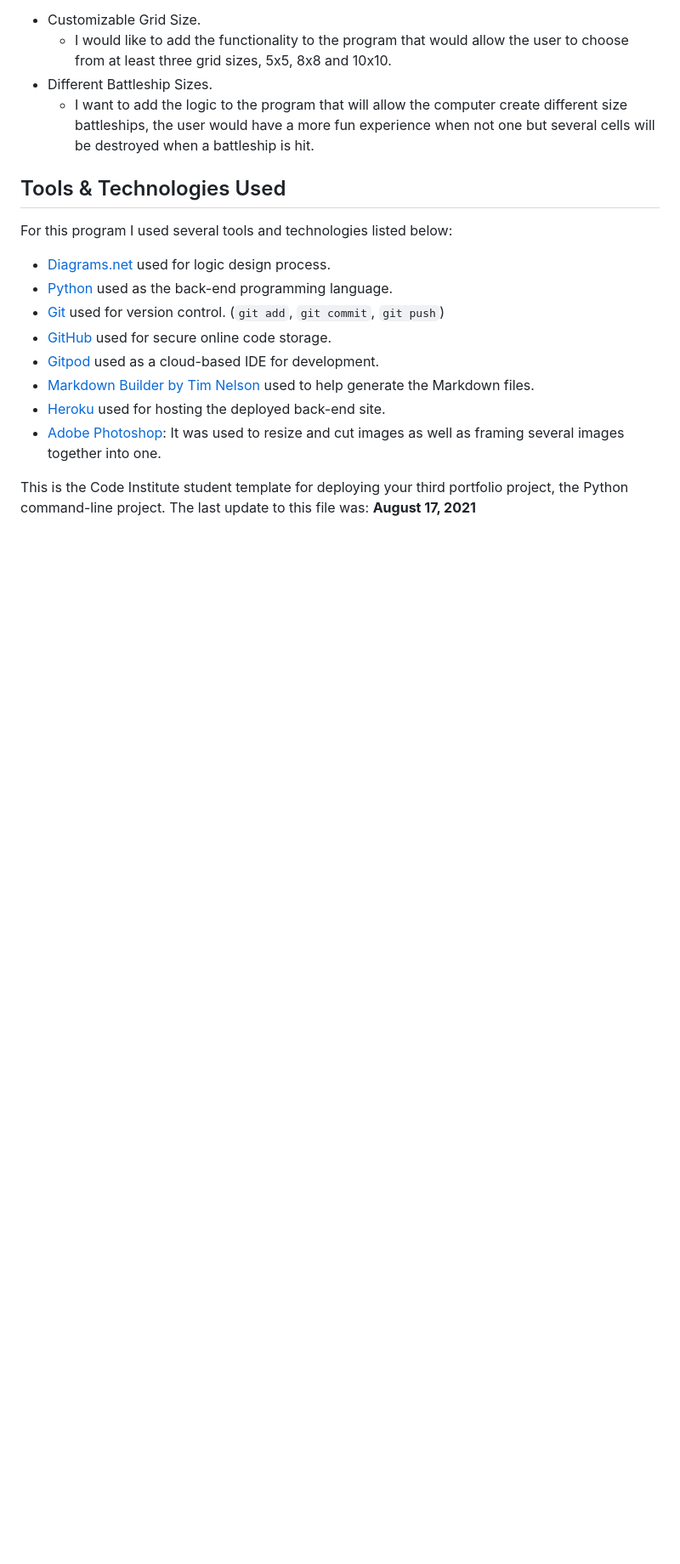
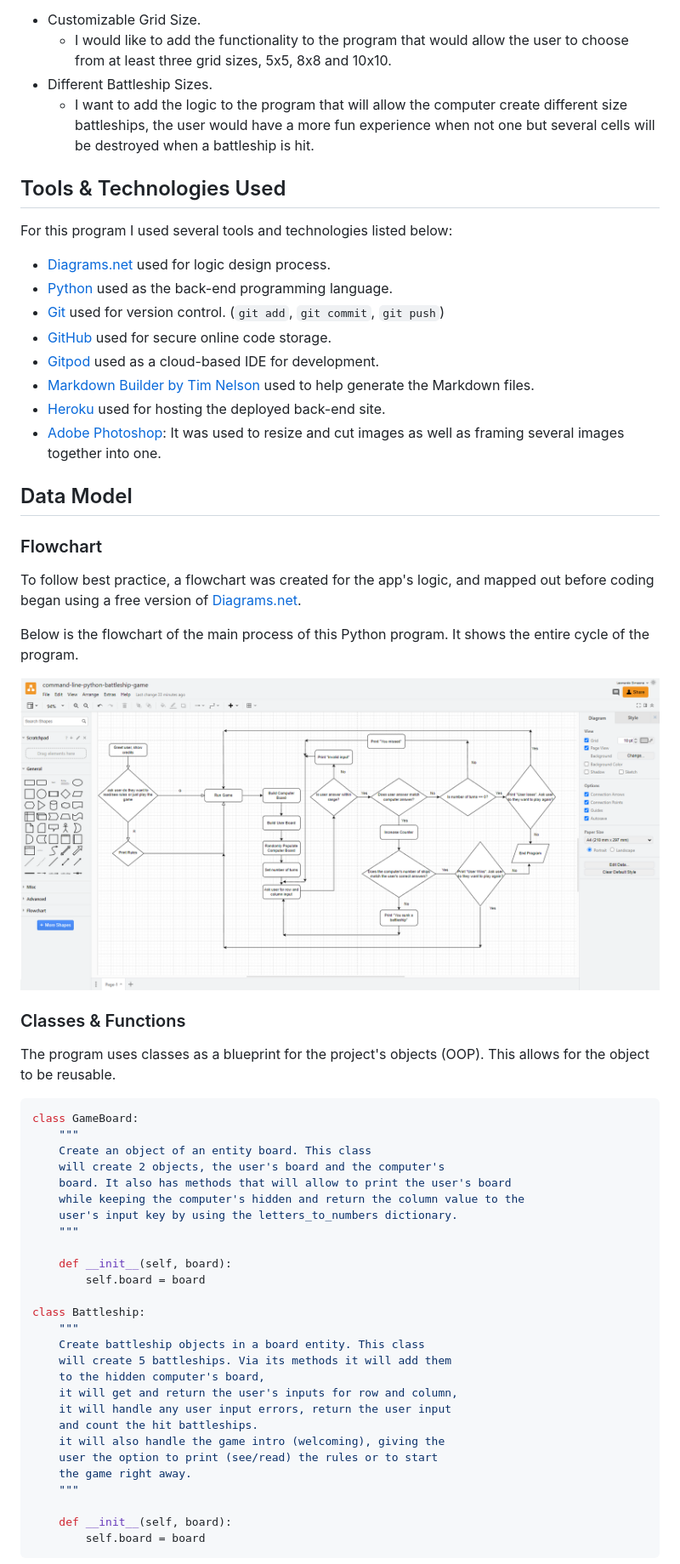
Before and after one commit to leonardo-simeone/command-line-python-battleship-game, a Markdown page: README.md, the part around the change printed below. Shown: that part at 85% size. GitHub-like rendering; blank space fills up the shorter version.

Commit message:
Create data model section for readme

````diff
--- a/README.md
+++ b/README.md
@@ -90,4 +90,49 @@ For this program I used several tools and technologies listed below:
 - [Heroku](https://www.heroku.com) used for hosting the deployed back-end site.
 - [Adobe Photoshop](https://www.adobe.com/ie/products/photoshop.html): It was used to resize and cut images as well as framing several images together into one.
 
-This is the Code Institute student template for deploying your third portfolio project, the Python command-line project. The last update to this file was: **August 17, 2021**
+## Data Model
+
+### Flowchart
+
+To follow best practice, a flowchart was created for the app's logic,
+and mapped out before coding began using a free version of
+[Diagrams.net](https://app.diagrams.net/).
+
+Below is the flowchart of the main process of this Python program. It shows the entire cycle of the program.
+
+![Flowchart](documentation/game-flowchart.png)
+
+### Classes & Functions
+
+The program uses classes as a blueprint for the project's objects (OOP). This allows for the object to be reusable.
+
+```python
+class GameBoard:
+    """
+    Create an object of an entity board. This class
+    will create 2 objects, the user's board and the computer's
+    board. It also has methods that will allow to print the user's board
+    while keeping the computer's hidden and return the column value to the
+    user's input key by using the letters_to_numbers dictionary.
+    """
+
+    def __init__(self, board):
+        self.board = board
+
+class Battleship:
+    """
+    Create battleship objects in a board entity. This class
+    will create 5 battleships. Via its methods it will add them
+    to the hidden computer's board,
+    it will get and return the user's inputs for row and column,
+    it will handle any user input errors, return the user input
+    and count the hit battleships.
+    it will also handle the game intro (welcoming), giving the
+    user the option to print (see/read) the rules or to start
+    the game right away.
+    """
+
+    def __init__(self, board):
+        self.board = board
+```
+
````
Also changed, not shown: other parts of README.md (+32 -0 lines).
